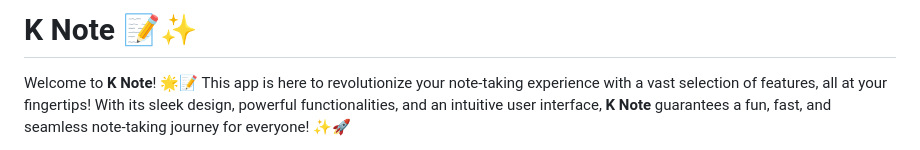
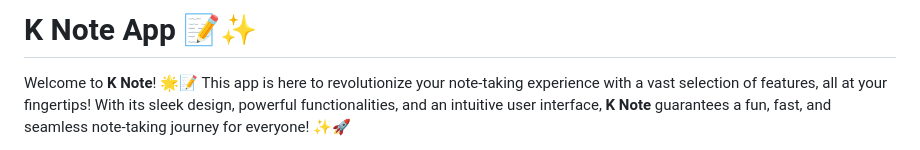
Before and after one commit to MohammedAnwar2/NoteApp, a Markdown page: README.md, the part around the change. Rendered like a GitHub page.

```diff
--- a/README.md
+++ b/README.md
@@ -1,4 +1,4 @@
-# **K Note** 📝✨
+# **K Note App** 📝✨
 
 Welcome to **K Note**! 🌟📝 This app is here to revolutionize your note-taking experience with a vast selection of features, all at your fingertips! With its sleek design, powerful functionalities, and an intuitive user interface, **K Note** guarantees a fun, fast, and seamless note-taking journey for everyone! ✨🚀
 
```
